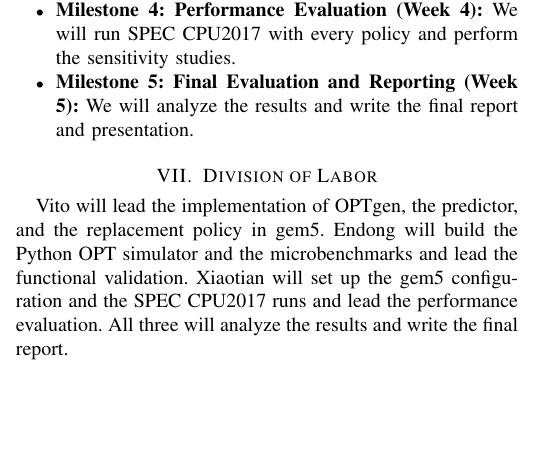
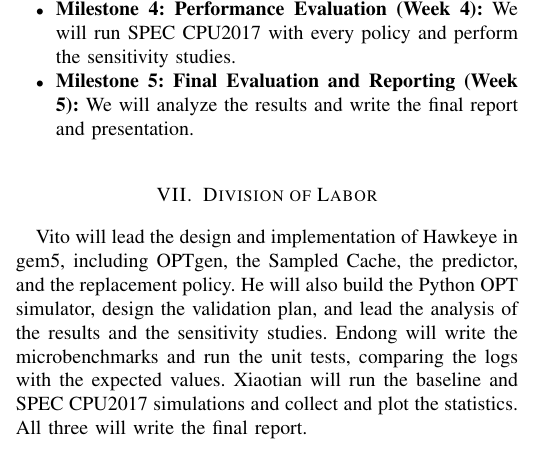
Before and after one commit to Yu-HsiangWang/ECE552-Project, a LaTeX paper (Proposal/ECE552_Hawkeye_Proposal.tex): part of one column of page 2 of 3, cut so that both start at the same text, the shorter picture padded with empty space. Compiled offline with pdfLaTeX.

Commit message:
Proposal: update division of labor

```diff
--- a/Proposal/ECE552_Hawkeye_Proposal.tex
+++ b/Proposal/ECE552_Hawkeye_Proposal.tex
@@ -205,11 +205,13 @@ analyze the results and write the final report and presentation.
 %% ------------------------------------------------------------------
 \section{Division of Labor}
 
-Vito will lead the implementation of OPTgen, the predictor, and the
-replacement policy in gem5. Endong will build the Python OPT simulator and
-the microbenchmarks and lead the functional validation. Xiaotian will set
-up the gem5 configuration and the SPEC CPU2017 runs and lead the performance
-evaluation. All three will analyze the results and write the final report.
+Vito will lead the design and implementation of Hawkeye in gem5, including
+OPTgen, the Sampled Cache, the predictor, and the replacement policy. He will
+also build the Python OPT simulator, design the validation plan, and lead the
+analysis of the results and the sensitivity studies. Endong will write the
+microbenchmarks and run the unit tests, comparing the logs with the expected
+values. Xiaotian will run the baseline and SPEC CPU2017 simulations and collect
+and plot the statistics. All three will write the final report.
 
 %% ------------------------------------------------------------------
 \begin{thebibliography}{99}
```
Also changed, not shown: Learning/01_learning_order.md (+1 -1 lines), Proposal/ECE552_Hawkeye_Proposal.pdf.
